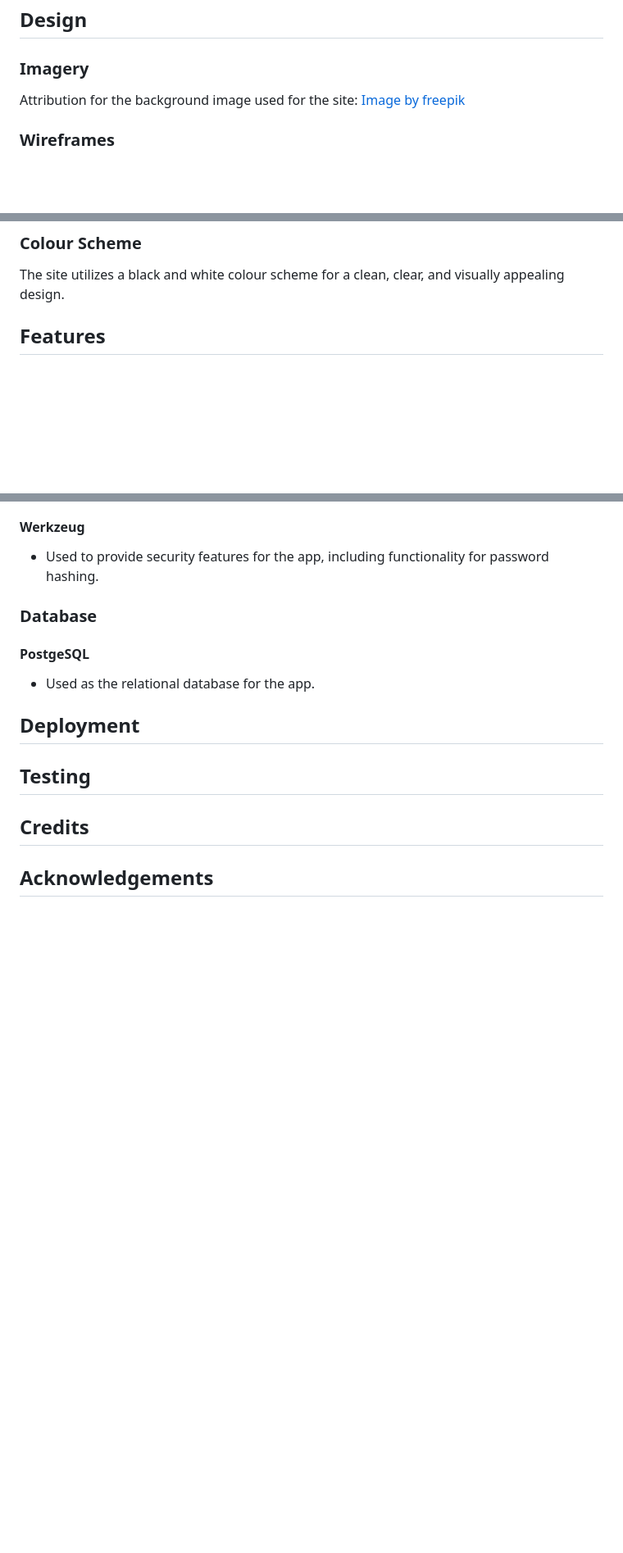
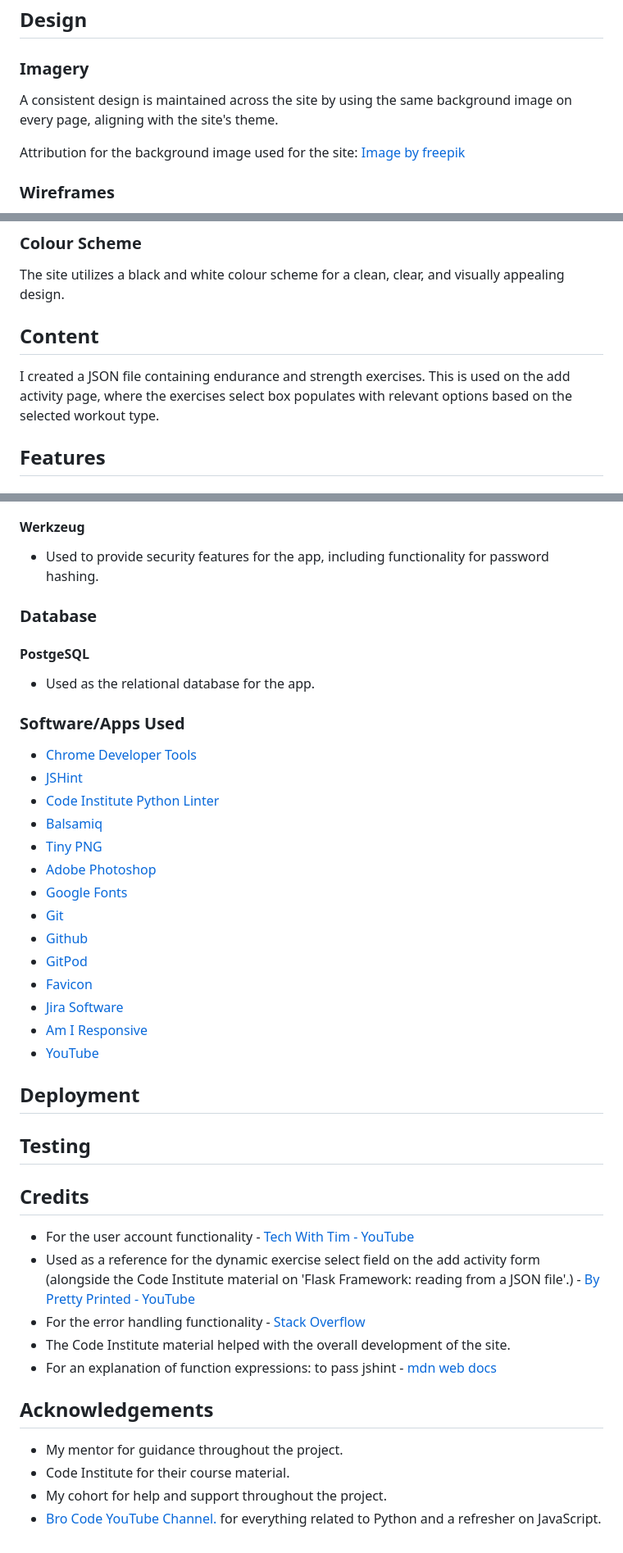
Before and after one commit to collingsandrew/milestone-project-3, a Markdown page: README.md, 3 parts joined by grey strips. Shown: that part at 82% size. Drawn GitHub-style; blank space fills up the shorter version.

Commit message:
Update readme credits and acknowledgements section

```diff
--- a/README.md
+++ b/README.md
@@ -99,6 +99,8 @@ This has been achieved by:
 ## Design
 
 ### Imagery
+
+A consistent design is maintained across the site by using the same background image on every page, aligning with the site's theme.
 
 Attribution for the background image used for the site:
 [Image by freepik](https://www.freepik.com/free-photo/top-view-perfectly-ordered-fitness-items_40483721.htm#fromView=search&page=5&position=12&uuid=5b9bb55e-33a3-4753-9d3f-3c1ce3062493)
@@ -223,6 +225,10 @@ Both of these fonts look professional and are easy to read.
 ### Colour Scheme
 
 The site utilizes a black and white colour scheme for a clean, clear, and visually appealing design.
+
+## Content
+
+I created a JSON file containing endurance and strength exercises. This is used on the add activity page, where the exercises select box populates with relevant options based on the selected workout type.
 
 ## Features
 
@@ -422,10 +428,38 @@ User Stories: 14
 
 - Used as the relational database for the app.
 
+### Software/Apps Used
+
+- [Chrome Developer Tools](https://developer.chrome.com/docs/devtools)
+- [JSHint](https://jshint.com/)
+- [Code Institute Python Linter](https://pep8ci.herokuapp.com/)
+- [Balsamiq](https://balsamiq.com/wireframes/)
+- [Tiny PNG](https://tinypng.com/)
+- [Adobe Photoshop](https://www.adobe.com/uk/)
+- [Google Fonts](https://fonts.google.com/about)
+- [Git](https://git-scm.com/)
+- [Github](https://github.com/)
+- [GitPod](https://www.gitpod.io/)
+- [Favicon](https://favicon.io/)
+- [Jira Software](https://www.atlassian.com/software/jira)
+- [Am I Responsive](https://ui.dev/amiresponsive)
+- [YouTube](https://www.youtube.com/)
+
 ## Deployment
 
 ## Testing
 
 ## Credits
 
+- For the user account functionality - [Tech With Tim - YouTube](https://www.youtube.com/watch?v=dam0GPOAvVI&t=7192s)
+- Used as a reference for the dynamic exercise select field on the add activity form (alongside the Code Institute material on 'Flask Framework: reading from a JSON file'.) - [By Pretty Printed - YouTube](https://www.youtube.com/watch?v=I2dJuNwlIH0)
+- For the error handling functionality - [Stack Overflow](https://stackoverflow.com/questions/29516093/how-to-redirect-to-a-external-404-page-python-flask)
+- The Code Institute material helped with the overall development of the site.
+- For an explanation of function expressions: to pass jshint - [mdn web docs](https://developer.mozilla.org/en-US/docs/Web/JavaScript/Reference/Operators/function)
+
 ## Acknowledgements
+
+- My mentor for guidance throughout the project.
+- Code Institute for their course material.
+- My cohort for help and support throughout the project.
+- [Bro Code YouTube Channel.](https://www.youtube.com/@BroCodez) for everything related to Python and a refresher on JavaScript.
```
